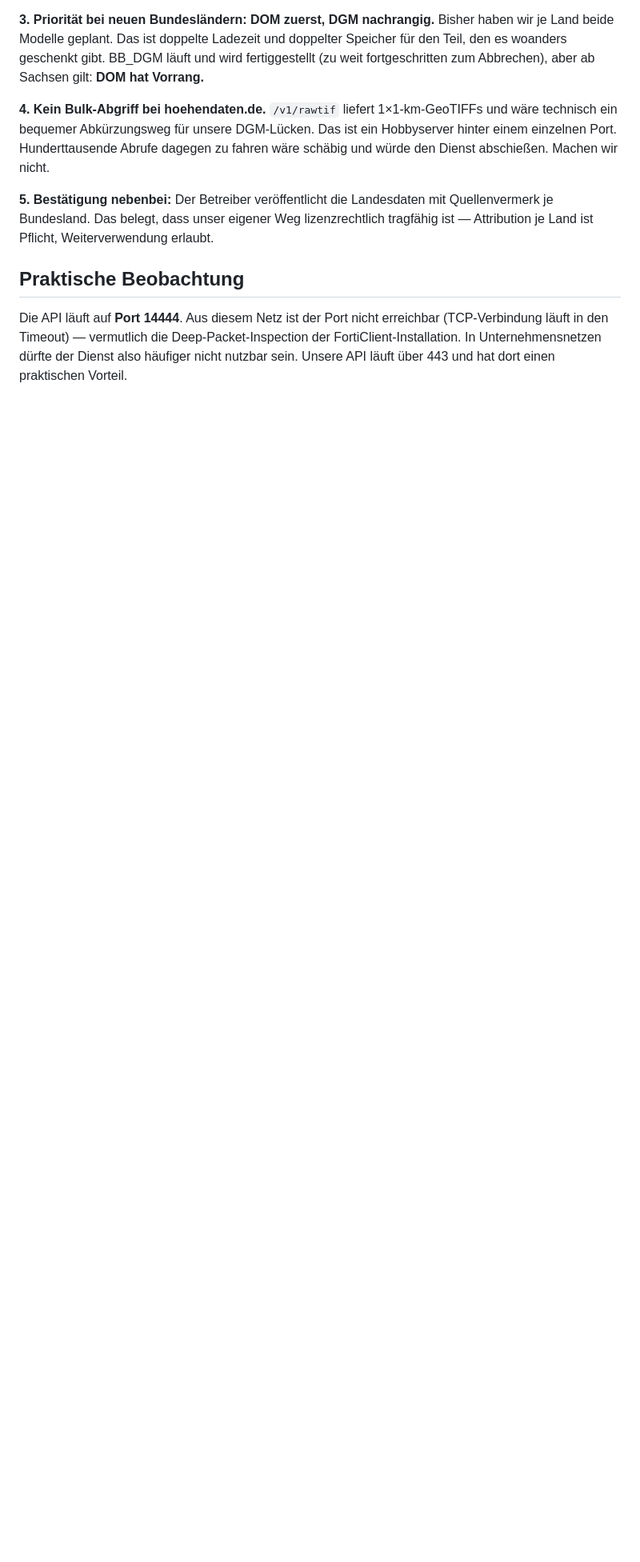
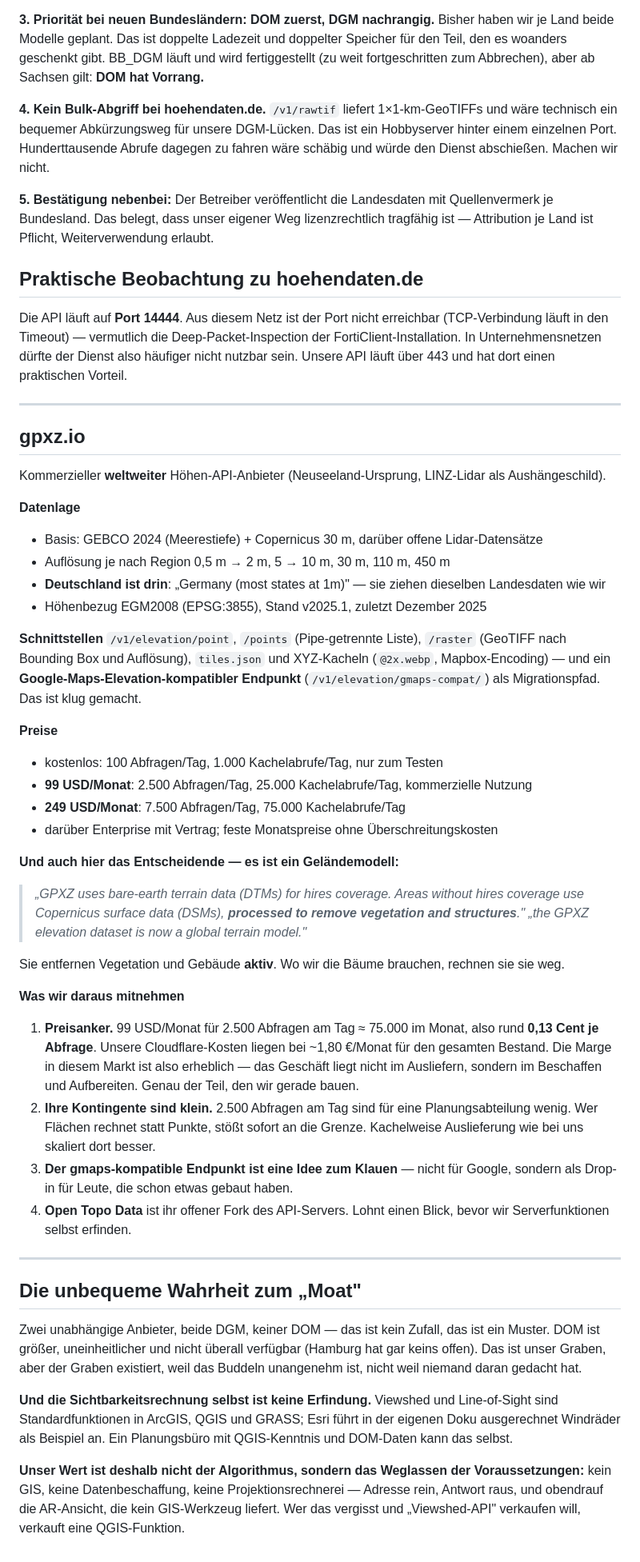
Before and after one commit to pischdi/Windrad, a Markdown page: WETTBEWERB.md, the part around one of its changes. Shown at 80% size. GitHub-like rendering; blank space fills up the shorter version.

Commit message:
Wettbewerb: gpxz.io ergaenzt — weltweit, kostenpflichtig, ebenfalls reines Gelaendemodell

```diff
--- a/WETTBEWERB.md
+++ b/WETTBEWERB.md
@@ -62,9 +76,73 @@ zu fahren wäre schäbig und würde den Dienst abschießen. Machen wir nicht.
 Bundesland. Das belegt, dass unser eigener Weg lizenzrechtlich tragfähig ist — Attribution je
 Land ist Pflicht, Weiterverwendung erlaubt.
 
-## Praktische Beobachtung
+## Praktische Beobachtung zu hoehendaten.de
 
 Die API läuft auf **Port 14444**. Aus diesem Netz ist der Port nicht erreichbar (TCP-Verbindung
 läuft in den Timeout) — vermutlich die Deep-Packet-Inspection der FortiClient-Installation.
 In Unternehmensnetzen dürfte der Dienst also häufiger nicht nutzbar sein. Unsere API läuft über
 443 und hat dort einen praktischen Vorteil.
+
+---
+
+## gpxz.io
+
+Kommerzieller **weltweiter** Höhen-API-Anbieter (Neuseeland-Ursprung, LINZ-Lidar als Aushängeschild).
+
+**Datenlage**
+- Basis: GEBCO 2024 (Meerestiefe) + Copernicus 30 m, darüber offene Lidar-Datensätze
+- Auflösung je nach Region 0,5 m → 2 m, 5 → 10 m, 30 m, 110 m, 450 m
+- **Deutschland ist drin**: „Germany (most states at 1m)" — sie ziehen dieselben Landesdaten wie wir
+- Höhenbezug EGM2008 (EPSG:3855), Stand v2025.1, zuletzt Dezember 2025
+
+**Schnittstellen**
+`/v1/elevation/point`, `/points` (Pipe-getrennte Liste), `/raster` (GeoTIFF nach Bounding Box und
+Auflösung), `tiles.json` und XYZ-Kacheln (`@2x.webp`, Mapbox-Encoding) — und ein
+**Google-Maps-Elevation-kompatibler Endpunkt** (`/v1/elevation/gmaps-compat/`) als
+Migrationspfad. Das ist klug gemacht.
+
+**Preise**
+- kostenlos: 100 Abfragen/Tag, 1.000 Kachelabrufe/Tag, nur zum Testen
+- **99 USD/Monat**: 2.500 Abfragen/Tag, 25.000 Kachelabrufe/Tag, kommerzielle Nutzung
+- **249 USD/Monat**: 7.500 Abfragen/Tag, 75.000 Kachelabrufe/Tag
+- darüber Enterprise mit Vertrag; feste Monatspreise ohne Überschreitungskosten
+
+**Und auch hier das Entscheidende — es ist ein Geländemodell:**
+
+> *„GPXZ uses bare-earth terrain data (DTMs) for hires coverage. Areas without hires coverage use
+> Copernicus surface data (DSMs), **processed to remove vegetation and structures**."*
+> *„the GPXZ elevation dataset is now a global terrain model."*
+
+Sie entfernen Vegetation und Gebäude **aktiv**. Wo wir die Bäume brauchen, rechnen sie sie weg.
+
+**Was wir daraus mitnehmen**
+
+1. **Preisanker.** 99 USD/Monat für 2.500 Abfragen am Tag ≈ 75.000 im Monat, also rund
+   **0,13 Cent je Abfrage**. Unsere Cloudflare-Kosten liegen bei ~1,80 €/Monat für den gesamten
+   Bestand. Die Marge in diesem Markt ist also erheblich — das Geschäft liegt nicht im Ausliefern,
+   sondern im Beschaffen und Aufbereiten. Genau der Teil, den wir gerade bauen.
+2. **Ihre Kontingente sind klein.** 2.500 Abfragen am Tag sind für eine Planungsabteilung wenig.
+   Wer Flächen rechnet statt Punkte, stößt sofort an die Grenze. Kachelweise Auslieferung wie
+   bei uns skaliert dort besser.
+3. **Der gmaps-kompatible Endpunkt ist eine Idee zum Klauen** — nicht für Google, sondern als
+   Drop-in für Leute, die schon etwas gebaut haben.
+4. **Open Topo Data** ist ihr offener Fork des API-Servers. Lohnt einen Blick, bevor wir
+   Serverfunktionen selbst erfinden.
+
+---
+
+## Die unbequeme Wahrheit zum „Moat"
+
+Zwei unabhängige Anbieter, beide DGM, keiner DOM — das ist kein Zufall, das ist ein Muster.
+DOM ist größer, uneinheitlicher und nicht überall verfügbar (Hamburg hat gar keins offen).
+Das ist unser Graben, aber der Graben existiert, weil das Buddeln unangenehm ist, nicht weil
+niemand daran gedacht hat.
+
+**Und die Sichtbarkeitsrechnung selbst ist keine Erfindung.** Viewshed und Line-of-Sight sind
+Standardfunktionen in ArcGIS, QGIS und GRASS; Esri führt in der eigenen Doku ausgerechnet
+Windräder als Beispiel an. Ein Planungsbüro mit QGIS-Kenntnis und DOM-Daten kann das selbst.
+
+**Unser Wert ist deshalb nicht der Algorithmus, sondern das Weglassen der Voraussetzungen:**
+kein GIS, keine Datenbeschaffung, keine Projektionsrechnerei — Adresse rein, Antwort raus,
+und obendrauf die AR-Ansicht, die kein GIS-Werkzeug liefert. Wer das vergisst und „Viewshed-API"
+verkaufen will, verkauft eine QGIS-Funktion.
```
Also changed, not shown: other parts of WETTBEWERB.md (+16 -2 lines).
